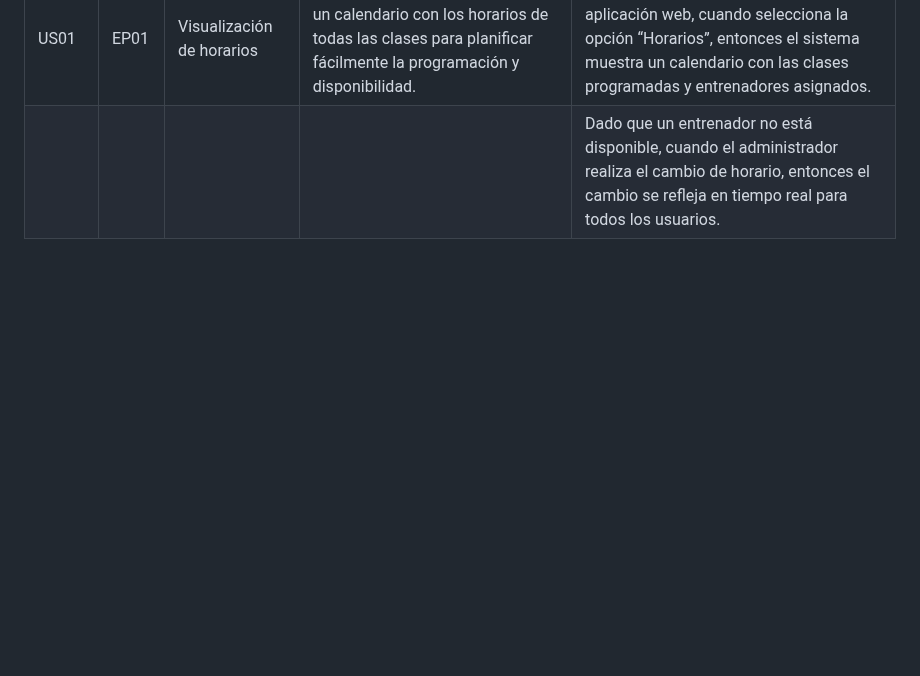
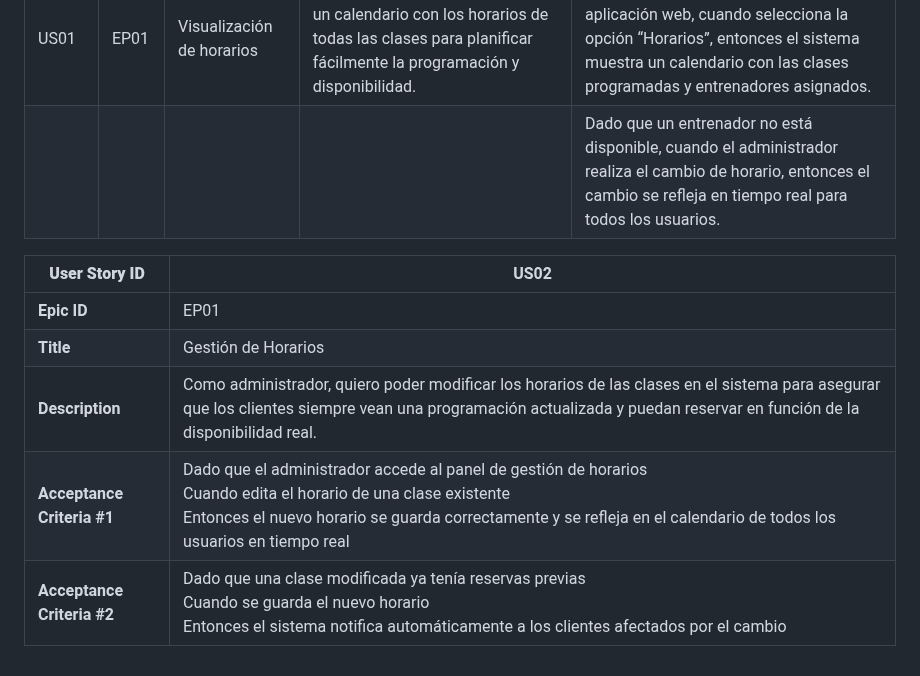
Before and after one commit to kistoo/protech, a Markdown page: README.md, the part around the change. GitHub-like rendering; blank space fills up the shorter version.

```diff
--- a/README.md
+++ b/README.md
@@ -524,3 +524,11 @@ Lista de Términos
 |---------------|---------|-------------------------|-----------------------------------------------------------------------------------------------------------------------------------------------------------------|---------------------------------------------------------------------------------------------------------------------------|
 | US01          | EP01    | Visualización de horarios | Como usuario, quiero acceder a un calendario con los horarios de todas las clases para planificar fácilmente la programación y disponibilidad.               | Dado que el usuario está en nuestra aplicación web, cuando selecciona la opción “Horarios”, entonces el sistema muestra un calendario con las clases programadas y entrenadores asignados. |
 |               |         |                         |                                                                                                                                                                 | Dado que un entrenador no está disponible, cuando el administrador realiza el cambio de horario, entonces el cambio se refleja en tiempo real para todos los usuarios.                     |
+
+| **User Story ID** | US02 |
+|-------------------|------|
+| **Epic ID** | EP01 |
+| **Title** | Gestión de Horarios |
+| **Description** | Como administrador, quiero poder modificar los horarios de las clases en el sistema para asegurar que los clientes siempre vean una programación actualizada y puedan reservar en función de la disponibilidad real. |
+| **Acceptance Criteria #1** | Dado que el administrador accede al panel de gestión de horarios  <br> Cuando edita el horario de una clase existente <br> Entonces el nuevo horario se guarda correctamente y se refleja en el calendario de todos los usuarios en tiempo real |
+| **Acceptance Criteria #2** | Dado que una clase modificada ya tenía reservas previas <br> Cuando se guarda el nuevo horario <br> Entonces el sistema notifica automáticamente a los clientes afectados por el cambio |
```
